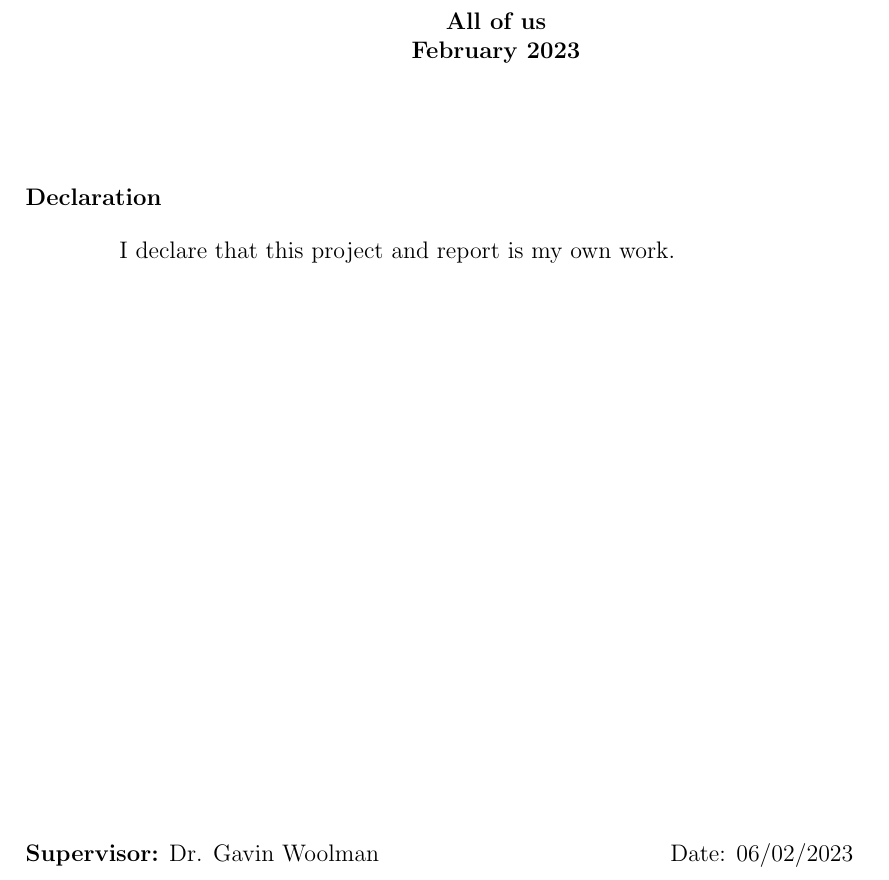
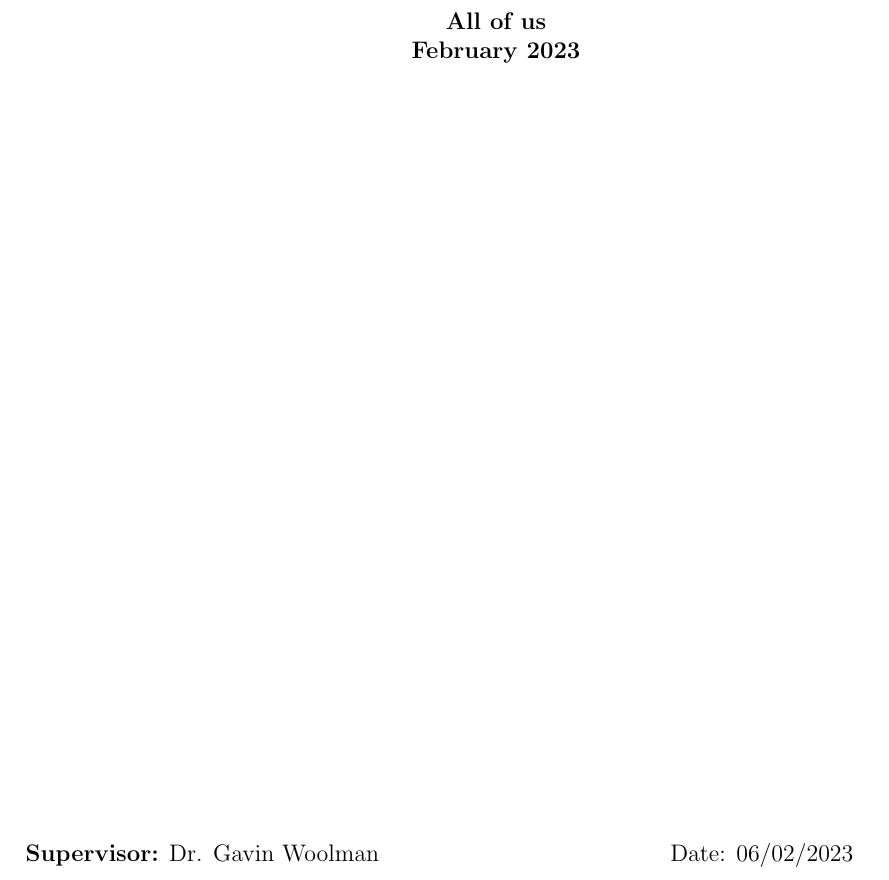
Before and after one commit to kockahonza/GroupProject_QuantumComputer, a LaTeX document (main.tex): part of page 1 of 43, cut so that both start at the same text. Compiled offline with pdfLaTeX.

Commit message:
Updates from Overleaf

```diff
--- a/main.tex
+++ b/main.tex
@@ -67,11 +67,11 @@
 
 \vspace*{1cm}
 
-\subsubsection*{Declaration}
+%\subsubsection*{Declaration}
 
-\begin{quotation}
-  I declare that this project and report is my own work.
-\end{quotation}
+% \begin{quotation}
+%   I declare that this project and report is my own work.
+% \end{quotation}
 
 \vspace*{2cm}
 %Signature:
```
